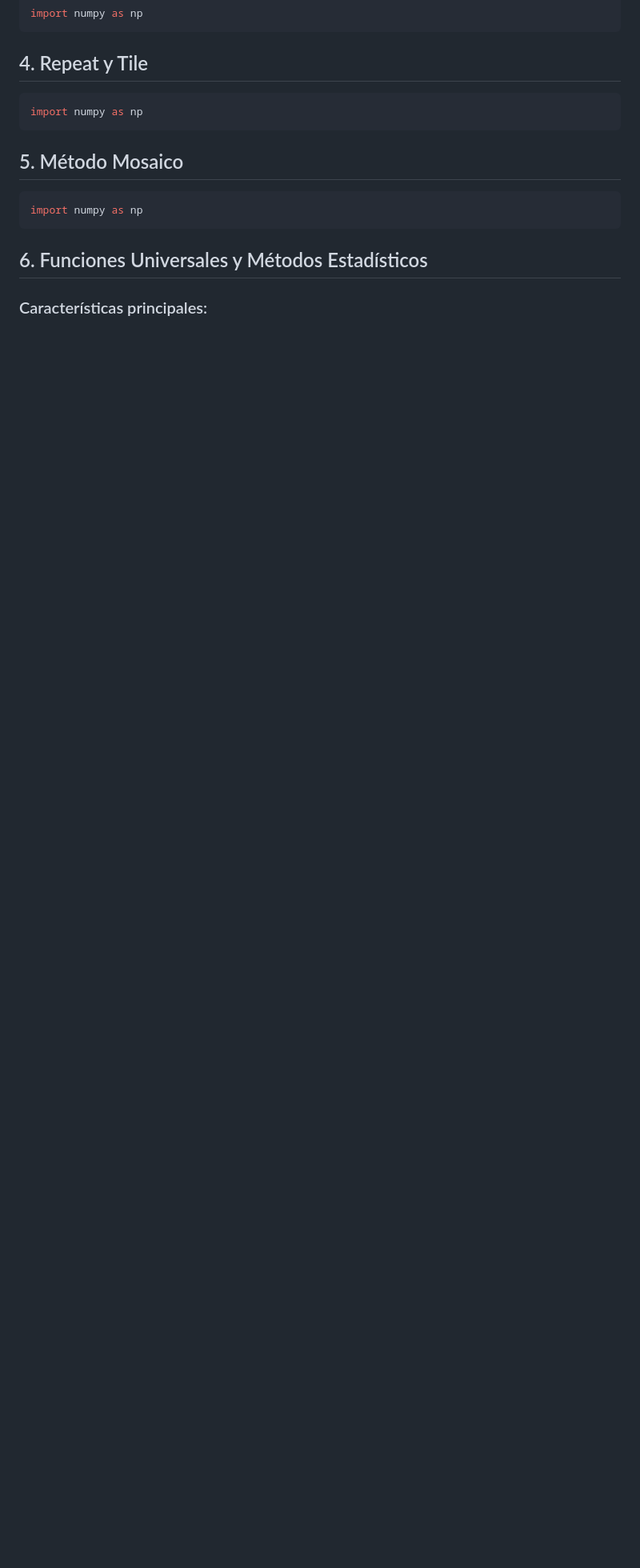
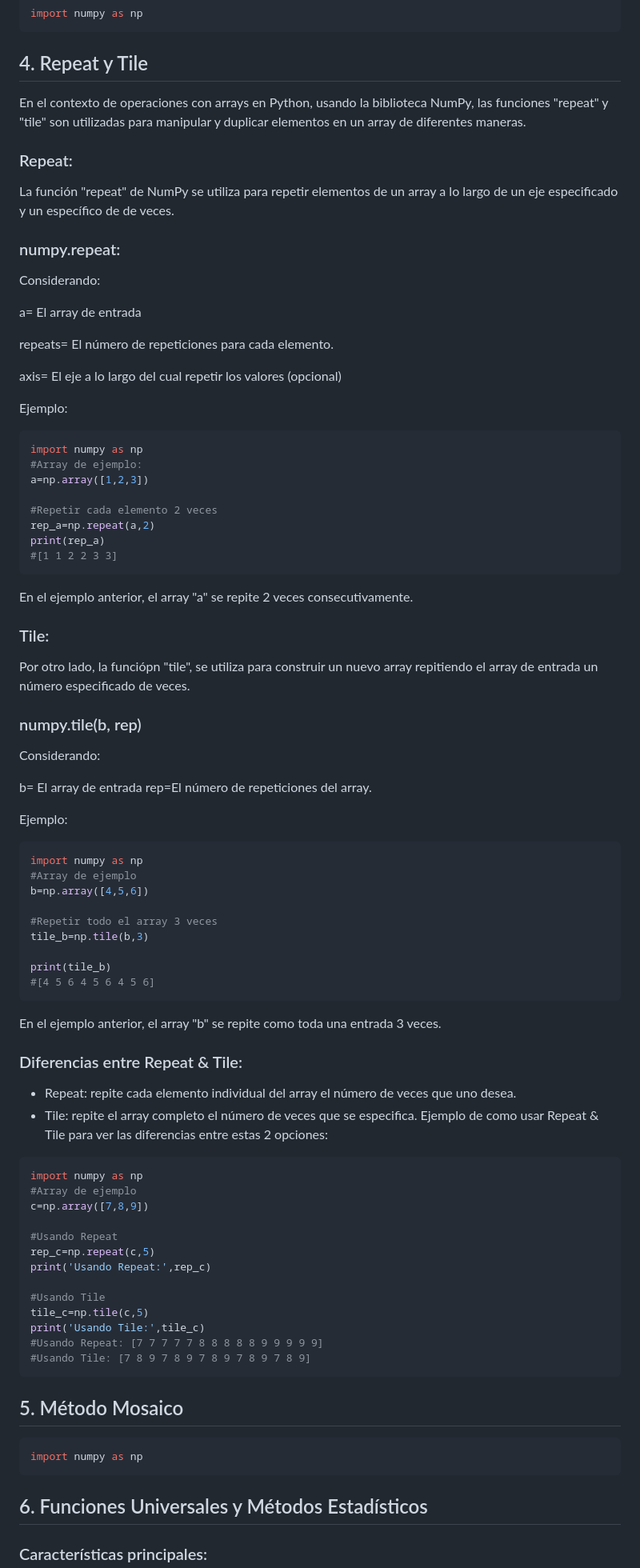
Before and after one commit to davidlealo/sic_ai_2024, a Markdown page: 002_preprocesamiento/3.1.3_NumPy_Array_Operations/Array_operation.md, the part around the change. Shown: that part at 80% size. Rendered like a GitHub page; blank space fills up the shorter version.

Commit message:
Repeat and Tile

````diff
--- a/002_preprocesamiento/3.1.3_NumPy_Array_Operations/Array_operation.md
+++ b/002_preprocesamiento/3.1.3_NumPy_Array_Operations/Array_operation.md
@@ -37,8 +37,72 @@ import numpy as np
 import numpy as np
 ```
 ## 4. Repeat y Tile
+En el contexto de operaciones con arrays en Python, usando la biblioteca NumPy, las funciones "repeat" y "tile" son utilizadas para manipular y duplicar elementos en un array de diferentes maneras.
+
+### Repeat:
+La función "repeat" de NumPy se utiliza para repetir elementos de un array a lo largo de un eje especificado y un específico de de veces.
+
+### numpy.repeat:
+Considerando:
+
+a= El array de entrada
+
+repeats= El número de repeticiones para cada elemento.
+
+axis= El eje a lo largo del cual repetir los valores (opcional)
+
+Ejemplo:
 ```python
 import numpy as np
+#Array de ejemplo:
+a=np.array([1,2,3])
+
+#Repetir cada elemento 2 veces
+rep_a=np.repeat(a,2)
+print(rep_a)
+#[1 1 2 2 3 3]
+```
+En el ejemplo anterior, el array "a" se repite 2 veces consecutivamente.
+
+### Tile:
+Por otro lado, la funciópn "tile", se utiliza para construir un nuevo array repitiendo el array de entrada un número especificado de veces.
+
+### numpy.tile(b, rep)
+Considerando:
+
+b= El array de entrada rep=El número de repeticiones del array.
+
+Ejemplo:
+```python
+import numpy as np
+#Array de ejemplo
+b=np.array([4,5,6])
+
+#Repetir todo el array 3 veces
+tile_b=np.tile(b,3)
+
+print(tile_b)
+#[4 5 6 4 5 6 4 5 6]
+```
+En el ejemplo anterior, el array "b" se repite como toda una entrada 3 veces.
+### Diferencias entre Repeat & Tile:
+- Repeat: repite cada elemento individual del array el número de veces que uno desea.
+- Tile: repite el array completo el número de veces que se especifica.
+Ejemplo de como usar Repeat & Tile para ver las diferencias entre estas 2 opciones:
+```python
+import numpy as np
+#Array de ejemplo
+c=np.array([7,8,9])
+
+#Usando Repeat
+rep_c=np.repeat(c,5)
+print('Usando Repeat:',rep_c)
+
+#Usando Tile
+tile_c=np.tile(c,5)
+print('Usando Tile:',tile_c)
+#Usando Repeat: [7 7 7 7 7 8 8 8 8 8 9 9 9 9 9]
+#Usando Tile: [7 8 9 7 8 9 7 8 9 7 8 9 7 8 9]
 ```
 
 ## 5. Método Mosaico
````
